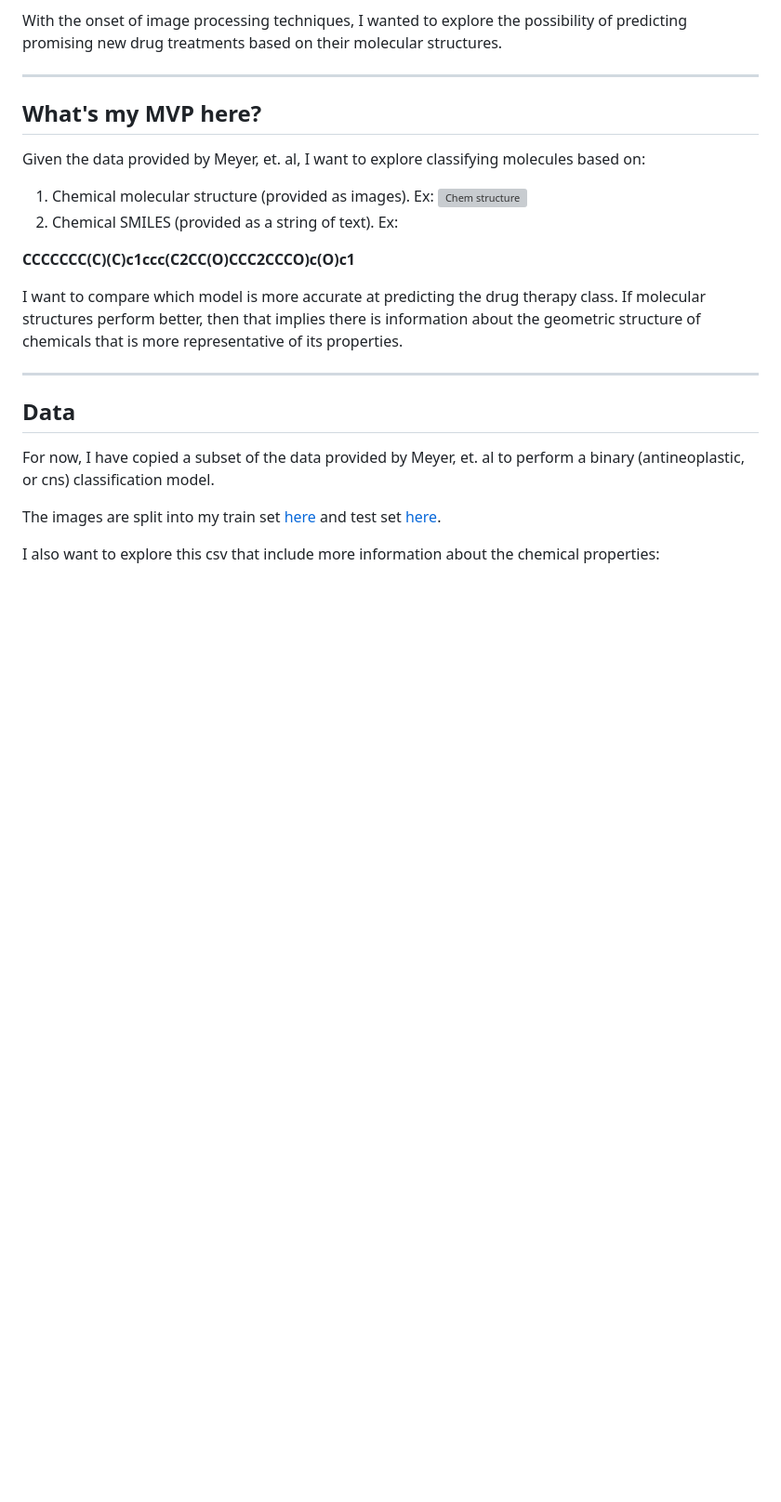
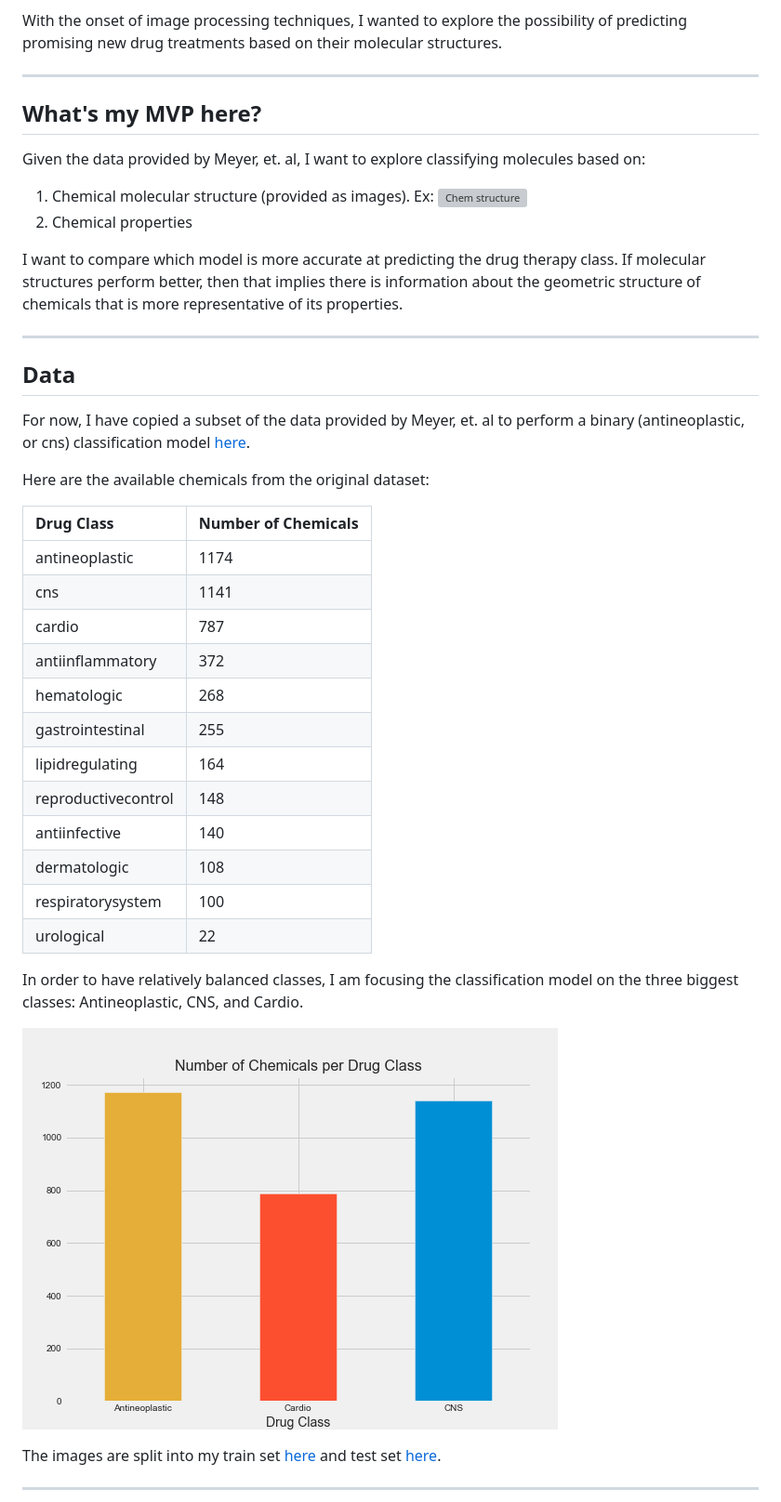
Before and after one commit to veeps/molecular_classification, a Markdown page: README.md, the part around the change printed below. Shown: that part at 93% size. Rendered like a GitHub page; pictures changed too: plots/number_chemicals.png; blank space fills up the shorter version; grey boxes are pictures that could not be loaded.

Commit message:
update README with EDA

```diff
--- a/README.md
+++ b/README.md
@@ -23,18 +23,38 @@ Given the data provided by Meyer, et. al, I want to explore classifying molecule
 
 1. Chemical molecular structure (provided as images). Ex:
 ![Chem structure](./test_data/cns/753.png)
-2. Chemical SMILES (provided as a string of text). Ex:
-
-  __CCCCCCC(C)(C)c1ccc(C2CC(O)CCC2CCCO)c(O)c1__
+2. Chemical properties
 
 I want to compare which model is more accurate at predicting the drug therapy class. If molecular structures perform better, then that implies there is information about the geometric structure of chemicals that is more representative of its properties.
 
 ---
 ## Data
 
-For now, I have copied a subset of the data provided by Meyer, et. al to perform a binary (antineoplastic, or cns) classification model.
+For now, I have copied a subset of the data provided by Meyer, et. al to perform a binary (antineoplastic, or cns) classification model [here](./data/CID_properties_nr.csv).
+
+Here are the available chemicals from the original dataset:
+
+
+|Drug Class|Number of Chemicals|
+|:---|:---|
+|antineoplastic|1174|
+|cns|1141|
+|cardio|787|
+|antiinflammatory|372|
+|hematologic|268|
+|gastrointestinal|255|
+|lipidregulating|164|
+|reproductivecontrol|148|
+|antiinfective|140|
+|dermatologic|108|
+|respiratorysystem|100|
+|urological|22|
+
+In order to have relatively balanced classes, I am focusing the classification model on the three biggest classes: Antineoplastic, CNS, and Cardio.
+
+![Number of chemicals](./plots/number_chemicals.png)
 
 The images are split into my train set [here](./train_data) and test set [here](./test_data).
 
-I also want to explore this csv that include more information about the chemical properties:
+---
 
```
Also changed, not shown: other parts of README.md (+23 -4 lines), 1 other file.
